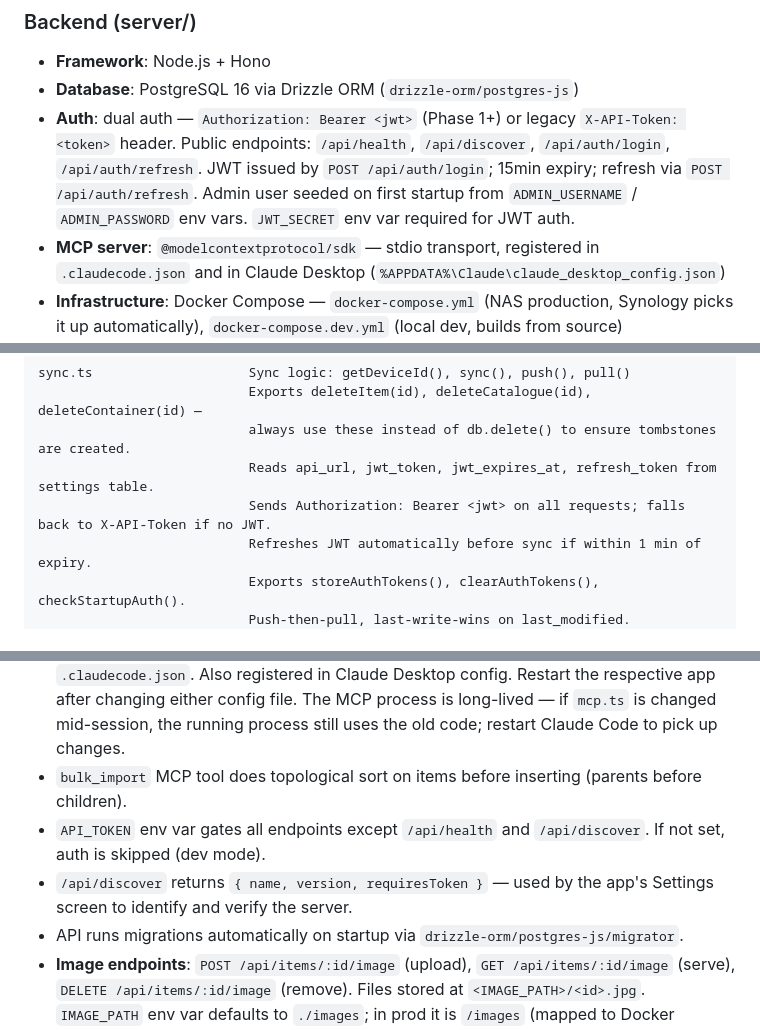
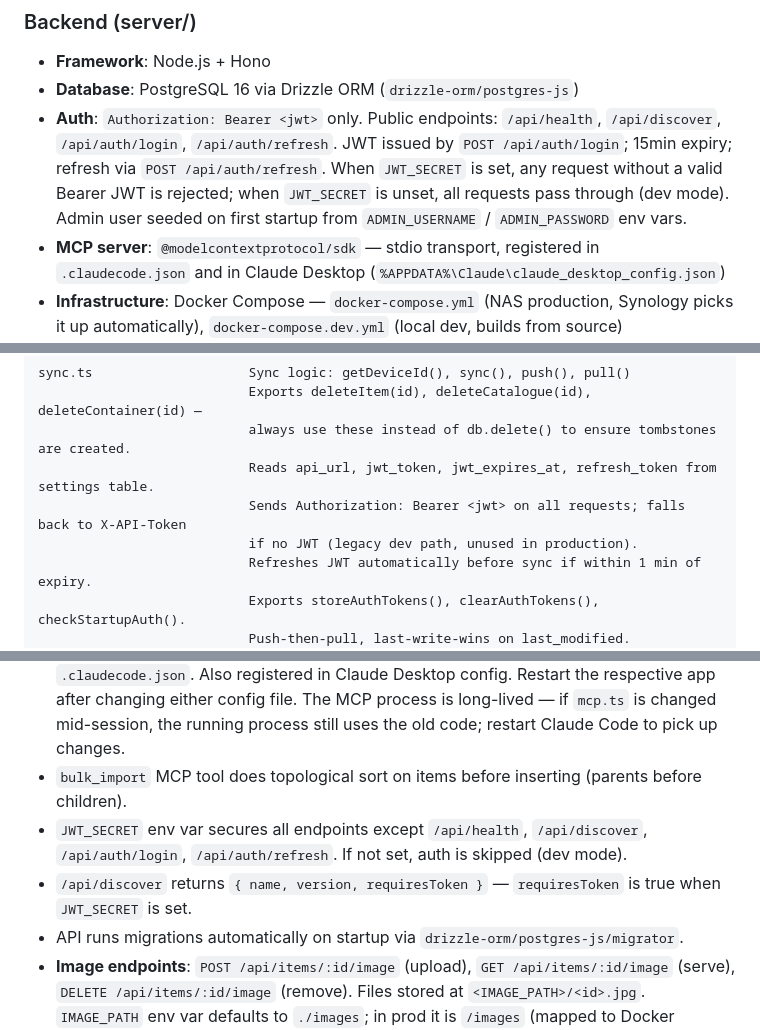
Before and after one commit to davideclark/home-inventory, a Markdown page: CLAUDE.md, 3 parts joined by grey strips. Rendered like a GitHub page.

Commit message:
docs: update auth docs to reflect API_TOKEN retirement
Remove all references to API_TOKEN from CLAUDE.md — JWT Bearer is now
the only auth path in production. Update web .env.local example,
NAS .env template, sync.ts description, and backend auth notes.

Co-Authored-By: Claude Sonnet 4.6 <noreply@anthropic.com>

```diff
--- a/CLAUDE.md
+++ b/CLAUDE.md
@@ -28,7 +28,7 @@ Requirements and data model are documented in Notion (for reference only):
 ### Backend (server/)
 - **Framework**: Node.js + Hono
 - **Database**: PostgreSQL 16 via Drizzle ORM (`drizzle-orm/postgres-js`)
-- **Auth**: dual auth — `Authorization: Bearer <jwt>` (Phase 1+) or legacy `X-API-Token: <token>` header. Public endpoints: `/api/health`, `/api/discover`, `/api/auth/login`, `/api/auth/refresh`. JWT issued by `POST /api/auth/login`; 15min expiry; refresh via `POST /api/auth/refresh`. Admin user seeded on first startup from `ADMIN_USERNAME` / `ADMIN_PASSWORD` env vars. `JWT_SECRET` env var required for JWT auth.
+- **Auth**: `Authorization: Bearer <jwt>` only. Public endpoints: `/api/health`, `/api/discover`, `/api/auth/login`, `/api/auth/refresh`. JWT issued by `POST /api/auth/login`; 15min expiry; refresh via `POST /api/auth/refresh`. When `JWT_SECRET` is set, any request without a valid Bearer JWT is rejected; when `JWT_SECRET` is unset, all requests pass through (dev mode). Admin user seeded on first startup from `ADMIN_USERNAME` / `ADMIN_PASSWORD` env vars.
 - **MCP server**: `@modelcontextprotocol/sdk` — stdio transport, registered in `.claudecode.json` and in Claude Desktop (`%APPDATA%\Claude\claude_desktop_config.json`)
 - **Infrastructure**: Docker Compose — `docker-compose.yml` (NAS production, Synology picks it up automatically), `docker-compose.dev.yml` (local dev, builds from source)
 - **Production deployment**: Synology DS1621+ NAS — Tailscale IP `100.110.8.60`, API on port 3000, postgres on port 5433
@@ -186,7 +184,8 @@ sync.ts                    Sync logic: getDeviceId(), sync(), push(), pull()
                            Exports deleteItem(id), deleteCatalogue(id), deleteContainer(id) —
                            always use these instead of db.delete() to ensure tombstones are created.
                            Reads api_url, jwt_token, jwt_expires_at, refresh_token from settings table.
-                           Sends Authorization: Bearer <jwt> on all requests; falls back to X-API-Token if no JWT.
+                           Sends Authorization: Bearer <jwt> on all requests; falls back to X-API-Token
+                           if no JWT (legacy dev path, unused in production).
                            Refreshes JWT automatically before sync if within 1 min of expiry.
                            Exports storeAuthTokens(), clearAuthTokens(), checkStartupAuth().
                            Push-then-pull, last-write-wins on last_modified.
@@ -334,8 +333,8 @@ All mutable tables carry `device_id`, `last_modified`, and `synced` for offline-
 - Timestamps stored as ISO text strings in both mobile and server for lexicographic last-write-wins comparison. SQLite's `datetime('now')` default produces a non-ISO format — sync.ts normalises both formats via `toMs()` before comparing.
 - MCP server uses stdio transport — Claude Code spawns it as a local process via `.claudecode.json`. Also registered in Claude Desktop config. Restart the respective app after changing either config file. The MCP process is long-lived — if `mcp.ts` is changed mid-session, the running process still uses the old code; restart Claude Code to pick up changes.
 - `bulk_import` MCP tool does topological sort on items before inserting (parents before children).
-- `API_TOKEN` env var gates all endpoints except `/api/health` and `/api/discover`. If not set, auth is skipped (dev mode).
-- `/api/discover` returns `{ name, version, requiresToken }` — used by the app's Settings screen to identify and verify the server.
+- `JWT_SECRET` env var secures all endpoints except `/api/health`, `/api/discover`, `/api/auth/login`, `/api/auth/refresh`. If not set, auth is skipped (dev mode).
+- `/api/discover` returns `{ name, version, requiresToken }` — `requiresToken` is true when `JWT_SECRET` is set.
 - API runs migrations automatically on startup via `drizzle-orm/postgres-js/migrator`.
 - **Image endpoints**: `POST /api/items/:id/image` (upload), `GET /api/items/:id/image` (serve), `DELETE /api/items/:id/image` (remove). Files stored at `<IMAGE_PATH>/<id>.jpg`. `IMAGE_PATH` env var defaults to `./images`; in prod it is `/images` (mapped to Docker volume). All three are token-protected.
 - **Parent IDs endpoint**: `GET /api/items/parent-ids` returns a `string[]` of all distinct `parentId` values. Must be registered before `GET /api/items/:id` in the route order. Used by `web/app/catalogues/[id]/page.tsx` for the Browse Contents button. **`web/app/containers/page.tsx` and `web/app/containers/[id]/page.tsx` do NOT use this endpoint** — they compute `parentIdSet` locally from the `allLeafItems` query (queryKey: `['items-by-parent']`) which they already fetch for the catalogue-names subtitle. Do not revert this to the API endpoint approach — computing locally is more reliable and removes a network dependency.
```
Also changed, not shown: other parts of CLAUDE.md (+1 -3 lines).
